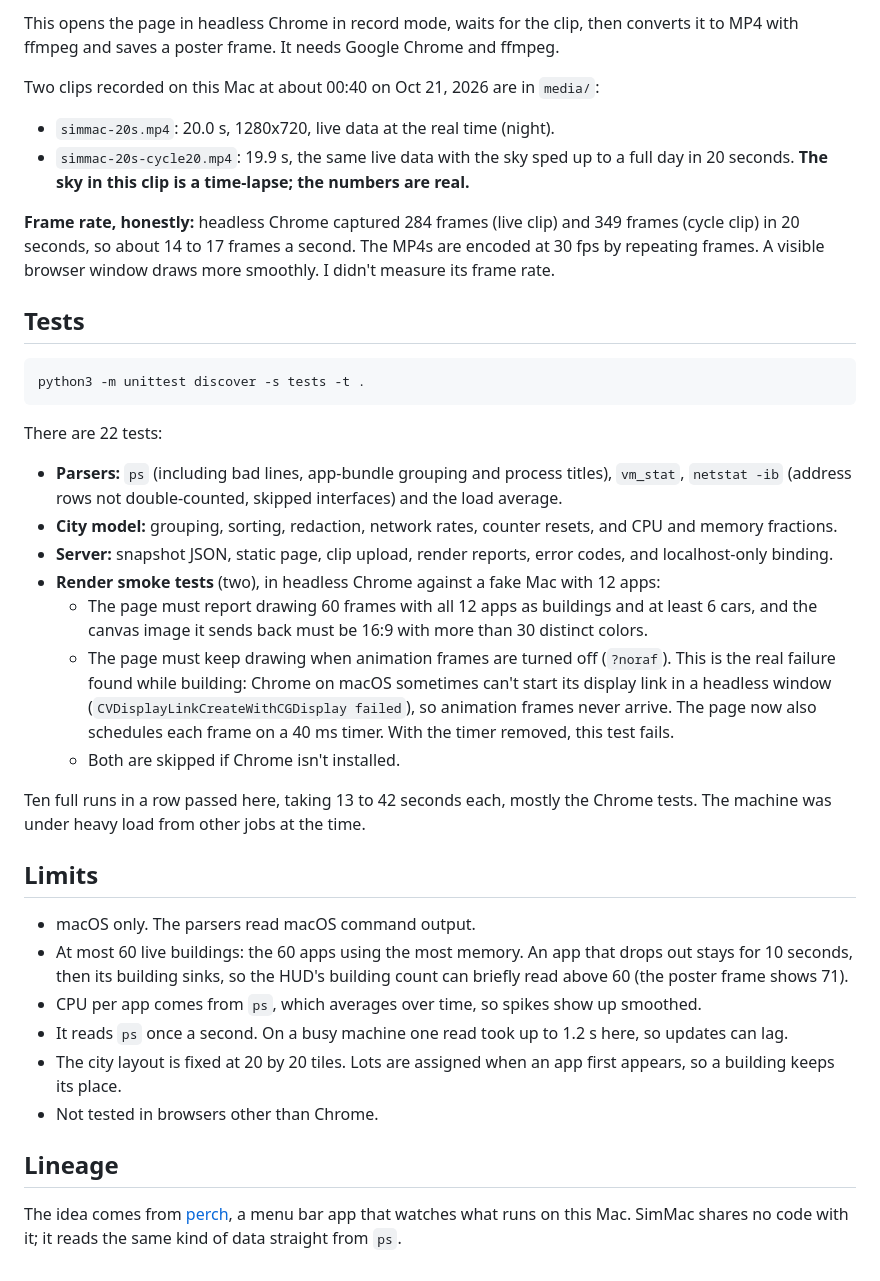
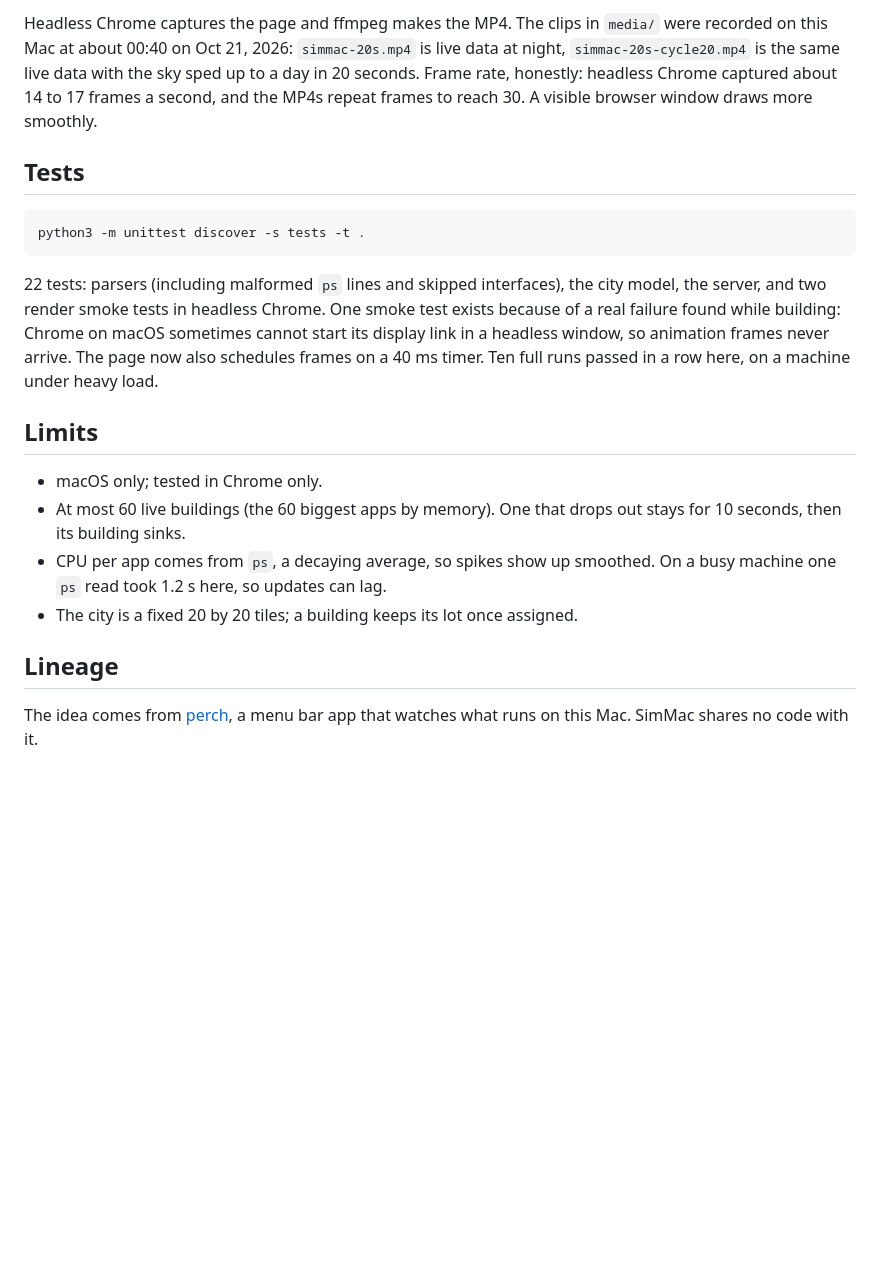
Before and after one commit to abhaymettu/simmac, a Markdown page: README.md, the part around one of its changes. GitHub-like rendering; blank space fills up the shorter version.

````diff
--- a/README.md
+++ b/README.md
@@ -51,12 +50,6 @@ python3 scripts/record_clip.py --seconds 20 --out media --query cycle=20
 ```
 
-This opens the page in headless Chrome in record mode, waits for the clip, then converts it to MP4 with ffmpeg and saves a poster frame. It needs Google Chrome and ffmpeg.
-
-Two clips recorded on this Mac at about 00:40 on Oct 21, 2026 are in `media/`:
-- `simmac-20s.mp4`: 20.0 s, 1280x720, live data at the real time (night).
-- `simmac-20s-cycle20.mp4`: 19.9 s, the same live data with the sky sped up to a full day in 20 seconds. **The sky in this clip is a time-lapse; the numbers are real.**
-
-**Frame rate, honestly:** headless Chrome captured 284 frames (live clip) and 349 frames (cycle clip) in 20 seconds, so about 14 to 17 frames a second. The MP4s are encoded at 30 fps by repeating frames. A visible browser window draws more smoothly. I didn't measure its frame rate.
+Headless Chrome captures the page and ffmpeg makes the MP4. The clips in `media/` were recorded on this Mac at about 00:40 on Oct 21, 2026: `simmac-20s.mp4` is live data at night, `simmac-20s-cycle20.mp4` is the same live data with the sky sped up to a day in 20 seconds. Frame rate, honestly: headless Chrome captured about 14 to 17 frames a second, and the MP4s repeat frames to reach 30. A visible browser window draws more smoothly.
 
 ## Tests
 
@@ -64,26 +57,15 @@ Two clips recorded on this Mac at about 00:40 on Oct 21, 2026 are in `media/`:
 python3 -m unittest discover -s tests -t .
 ```
 
-There are 22 tests:
-- **Parsers:** `ps` (including bad lines, app-bundle grouping and process titles), `vm_stat`, `netstat -ib` (address rows not double-counted, skipped interfaces) and the load average.
-- **City model:** grouping, sorting, redaction, network rates, counter resets, and CPU and memory fractions.
-- **Server:** snapshot JSON, static page, clip upload, render reports, error codes, and localhost-only binding.
-- **Render smoke tests** (two), in headless Chrome against a fake Mac with 12 apps:
-  - The page must report drawing 60 frames with all 12 apps as buildings and at least 6 cars, and the canvas image it sends back must be 16:9 with more than 30 distinct colors.
-  - The page must keep drawing when animation frames are turned off (`?noraf`). This is the real failure found while building: Chrome on macOS sometimes can't start its display link in a headless window (`CVDisplayLinkCreateWithCGDisplay failed`), so animation frames never arrive. The page now also schedules each frame on a 40 ms timer. With the timer removed, this test fails.
-  - Both are skipped if Chrome isn't installed.
-
-Ten full runs in a row passed here, taking 13 to 42 seconds each, mostly the Chrome tests. The machine was under heavy load from other jobs at the time.
+22 tests: parsers (including malformed `ps` lines and skipped interfaces), the city model, the server, and two render smoke tests in headless Chrome. One smoke test exists because of a real failure found while building: Chrome on macOS sometimes cannot start its display link in a headless window, so animation frames never arrive. The page now also schedules frames on a 40 ms timer. Ten full runs passed in a row here, on a machine under heavy load.
 
 ## Limits
 
-- macOS only. The parsers read macOS command output.
-- At most 60 live buildings: the 60 apps using the most memory. An app that drops out stays for 10 seconds, then its building sinks, so the HUD's building count can briefly read above 60 (the poster frame shows 71).
-- CPU per app comes from `ps`, which averages over time, so spikes show up smoothed.
-- It reads `ps` once a second. On a busy machine one read took up to 1.2 s here, so updates can lag.
-- The city layout is fixed at 20 by 20 tiles. Lots are assigned when an app first appears, so a building keeps its place.
-- Not tested in browsers other than Chrome.
+- macOS only; tested in Chrome only.
+- At most 60 live buildings (the 60 biggest apps by memory). One that drops out stays for 10 seconds, then its building sinks.
+- CPU per app comes from `ps`, a decaying average, so spikes show up smoothed. On a busy machine one `ps` read took 1.2 s here, so updates can lag.
+- The city is a fixed 20 by 20 tiles; a building keeps its lot once assigned.
 
 ## Lineage
 
-The idea comes from [perch](https://github.com/abhaymettu/perch), a menu bar app that watches what runs on this Mac. SimMac shares no code with it; it reads the same kind of data straight from `ps`.
+The idea comes from [perch](https://github.com/abhaymettu/perch), a menu bar app that watches what runs on this Mac. SimMac shares no code with it.
````
Also changed, not shown: other parts of README.md (+18 -19 lines).
